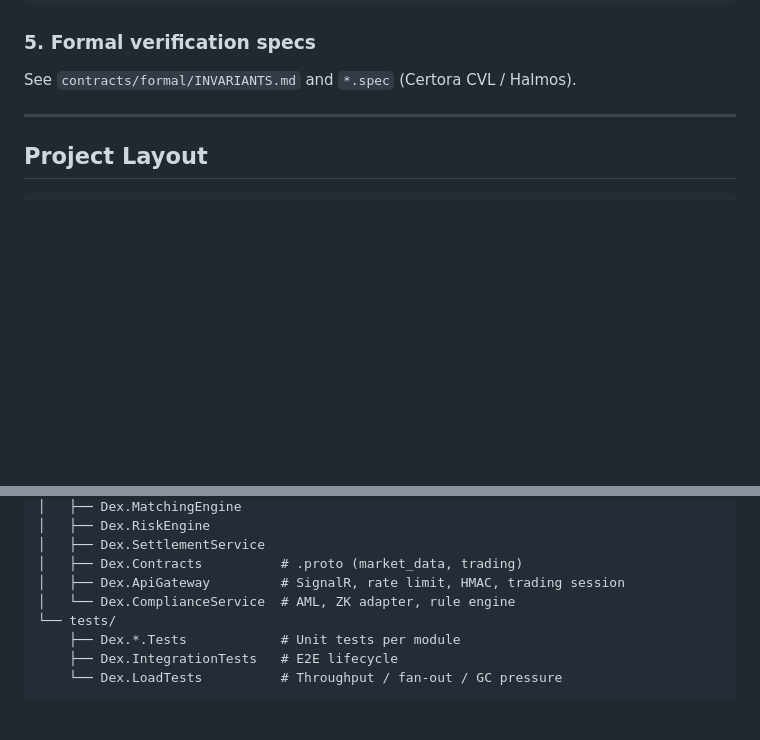
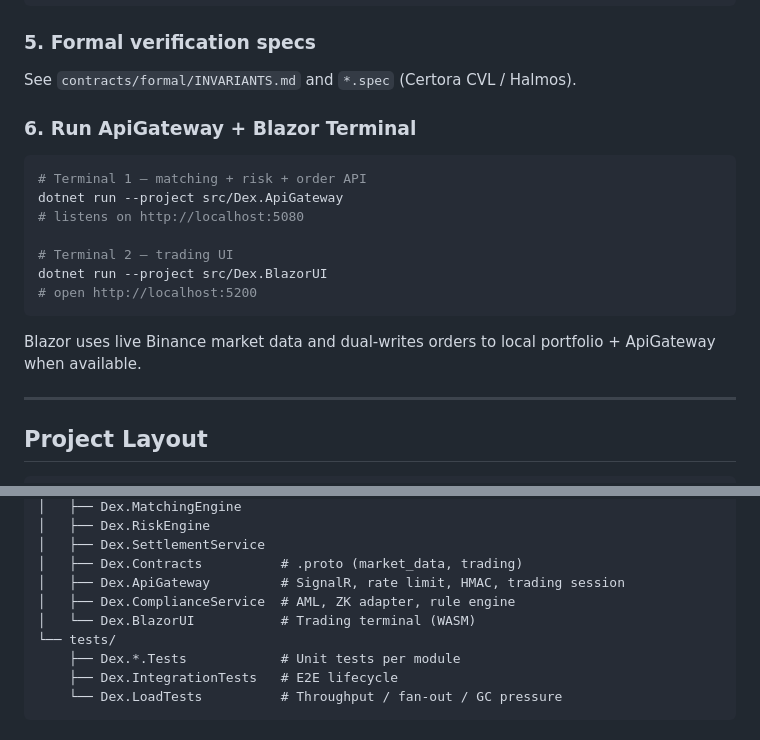
Before and after one commit to hrachk/DexCore, a Markdown page: README.md, 2 parts joined by grey strips. GitHub-like rendering; blank space fills up the shorter version.

Commit message:
docs: ApiGateway + Blazor local run instructions

````diff
--- a/README.md
+++ b/README.md
@@ -56,6 +56,20 @@ dotnet test tests/Dex.LoadTests -c Release --logger "console;verbosity=detailed"
 ### 5. Formal verification specs
 See `contracts/formal/INVARIANTS.md` and `*.spec` (Certora CVL / Halmos).
 
+### 6. Run ApiGateway + Blazor Terminal
+
+```bash
+# Terminal 1 — matching + risk + order API
+dotnet run --project src/Dex.ApiGateway
+# listens on http://localhost:5080
+
+# Terminal 2 — trading UI
+dotnet run --project src/Dex.BlazorUI
+# open http://localhost:5200
+```
+
+Blazor uses live Binance market data and dual-writes orders to local portfolio + ApiGateway when available.
+
 ---
 
 ## Project Layout
@@ -77,7 +91,8 @@ DexCore/
 │   ├── Dex.SettlementService
 │   ├── Dex.Contracts          # .proto (market_data, trading)
 │   ├── Dex.ApiGateway         # SignalR, rate limit, HMAC, trading session
-│   └── Dex.ComplianceService  # AML, ZK adapter, rule engine
+│   ├── Dex.ComplianceService  # AML, ZK adapter, rule engine
+│   └── Dex.BlazorUI           # Trading terminal (WASM)
 └── tests/
     ├── Dex.*.Tests            # Unit tests per module
     ├── Dex.IntegrationTests   # E2E lifecycle
````
